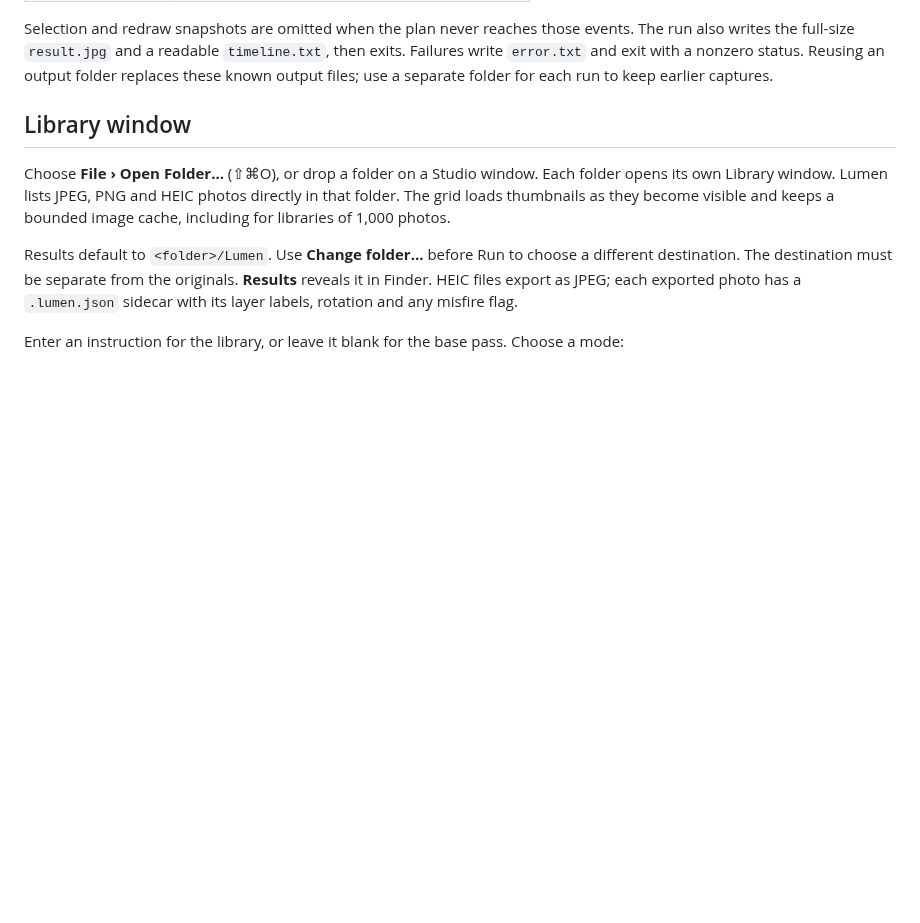
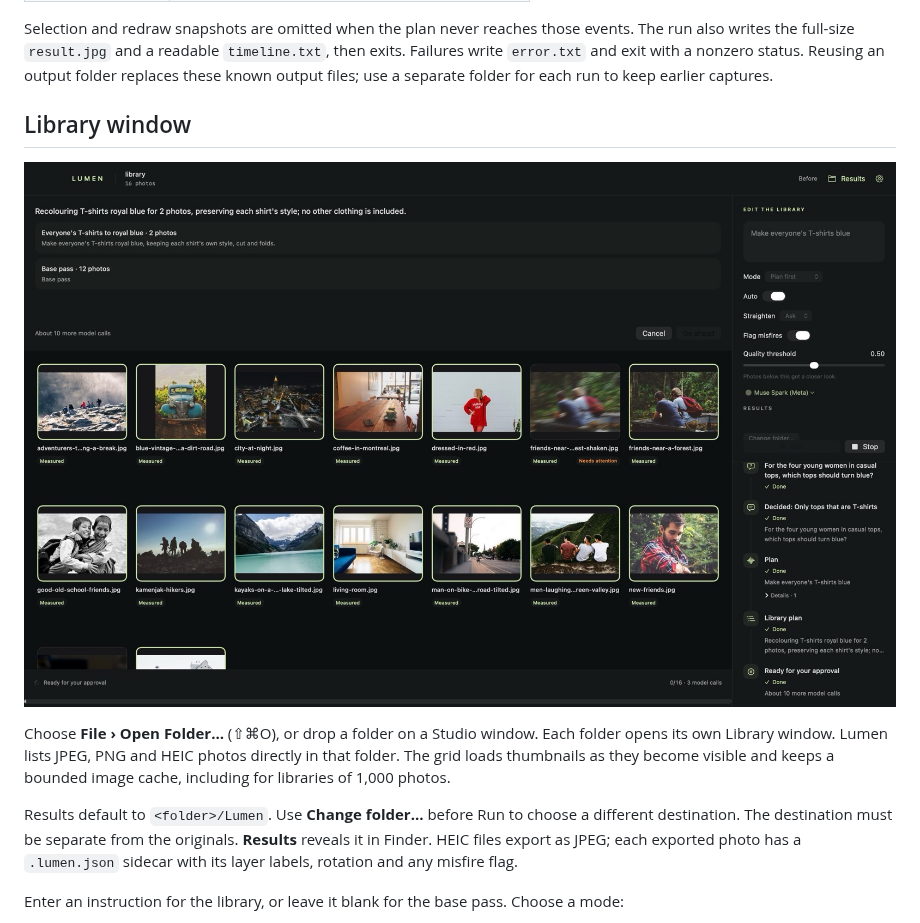
Before and after one commit to mikheilkuzmidi/lumen, a Markdown page: docs/studio.md, the part around the change. Drawn GitHub-style; pictures changed too: docs/images/studio-library-plan.jpg (added); blank space fills up the shorter version.

Commit message:
Show the Library window's plan approval in the Studio docs

```diff
--- a/docs/studio.md
+++ b/docs/studio.md
@@ -79,6 +79,8 @@ Selection and redraw snapshots are omitted when the plan never reaches those eve
 
 ## Library window
 
+![The Library window in plan-first mode: Muse Wonder's plan for "Make everyone's T-shirts blue" with the photos it affects highlighted, waiting for approval](images/studio-library-plan.jpg)
+
 Choose **File › Open Folder…** (⇧⌘O), or drop a folder on a Studio window. Each folder opens its own Library window. Lumen lists JPEG, PNG and HEIC photos directly in that folder. The grid loads thumbnails as they become visible and keeps a bounded image cache, including for libraries of 1,000 photos.
 
 Results default to `<folder>/Lumen`. Use **Change folder…** before Run to choose a different destination. The destination must be separate from the originals. **Results** reveals it in Finder. HEIC files export as JPEG; each exported photo has a `.lumen.json` sidecar with its layer labels, rotation and any misfire flag.
```
